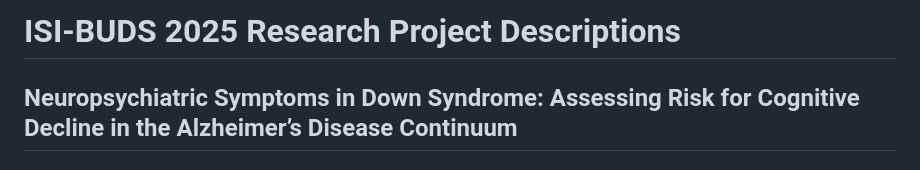
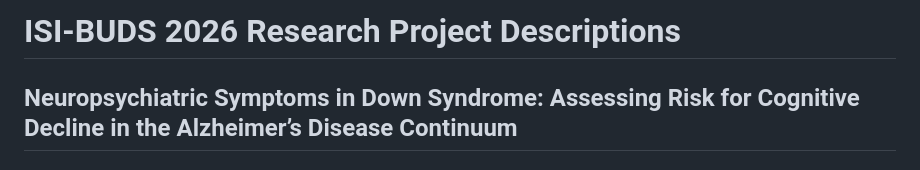
Before and after one commit to isi-buds/program-2026, a Markdown page: project_descriptions/README.md, the part around the change. Rendered like a GitHub page.

Commit message:
Update project year from 2025 to 2026 in README

```diff
--- a/project_descriptions/README.md
+++ b/project_descriptions/README.md
@@ -1,4 +1,4 @@
-# ISI-BUDS 2025 Research Project Descriptions
+# ISI-BUDS 2026 Research Project Descriptions
 
 ## Neuropsychiatric Symptoms in Down Syndrome: Assessing Risk for Cognitive Decline in the Alzheimer’s Disease Continuum
 
```
